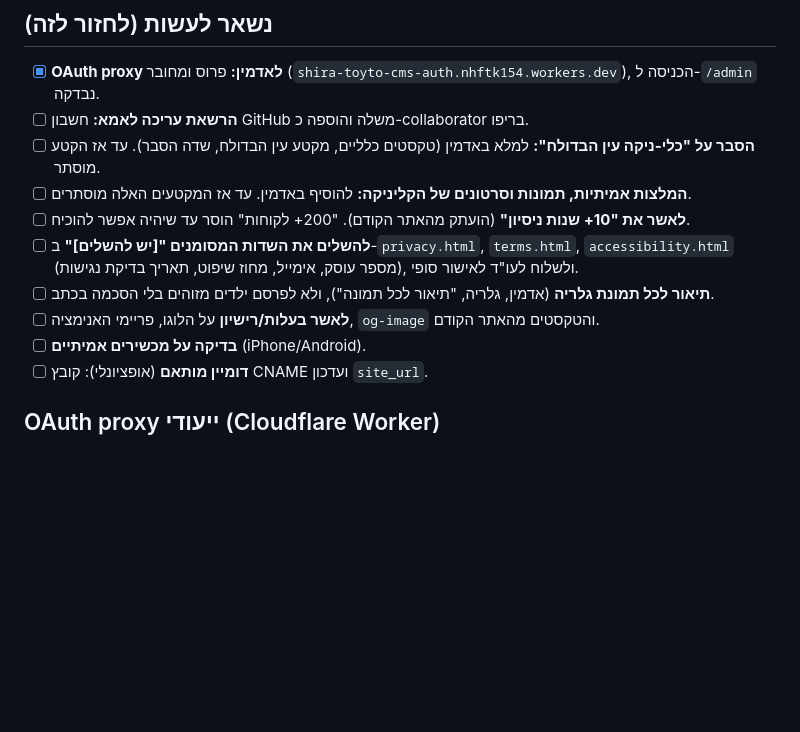
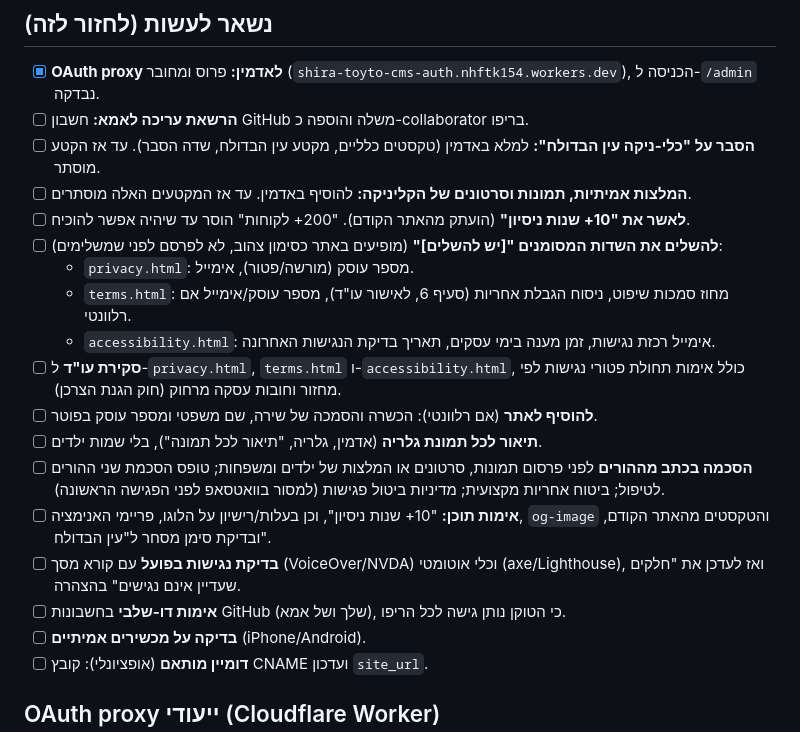
Before and after one commit to nhftk154/shira-toyto-site, a Markdown page: README.md, the part around the change. Rendered like a GitHub page; blank space fills up the shorter version.

Commit message:
README: detailed list of remaining legal/content to-dos
Co-Authored-By: Claude Sonnet 5 <noreply@anthropic.com>

```diff
--- a/README.md
+++ b/README.md
@@ -35,9 +35,17 @@ python3 -m http.server 5173
 - [ ] **הסבר על "כלי-ניקה עין הבדולח":** למלא באדמין (טקסטים כלליים, מקטע עין הבדולח, שדה הסבר). עד אז הקטע מוסתר.
 - [ ] **המלצות אמיתיות, תמונות וסרטונים של הקליניקה:** להוסיף באדמין. עד אז המקטעים האלה מוסתרים.
 - [ ] **לאשר את "10+ שנות ניסיון"** (הועתק מהאתר הקודם). "200+ לקוחות" הוסר עד שיהיה אפשר להוכיח.
-- [ ] **להשלים את השדות המסומנים "[יש להשלים]"** ב-`privacy.html`, `terms.html`, `accessibility.html` (מספר עוסק, אימייל, מחוז שיפוט, תאריך בדיקת נגישות), ולשלוח לעו"ד לאישור סופי.
-- [ ] **תיאור לכל תמונת גלריה** (אדמין, גלריה, "תיאור לכל תמונה"), ולא לפרסם ילדים מזוהים בלי הסכמה בכתב.
-- [ ] **לאשר בעלות/רישיון** על הלוגו, פריימי האנימציה, `og-image` והטקסטים מהאתר הקודם.
+- [ ] **להשלים את השדות המסומנים "[יש להשלים]"** (מופיעים באתר כסימון צהוב, לא לפרסם לפני שמשלימים):
+  - `privacy.html`: מספר עוסק (מורשה/פטור), אימייל.
+  - `terms.html`: מחוז סמכות שיפוט, ניסוח הגבלת אחריות (סעיף 6, לאישור עו"ד), מספר עוסק/אימייל אם רלוונטי.
+  - `accessibility.html`: אימייל רכזת נגישות, זמן מענה בימי עסקים, תאריך בדיקת הנגישות האחרונה.
+- [ ] **סקירת עו"ד** ל-`privacy.html`, `terms.html` ו-`accessibility.html`, כולל אימות תחולת פטורי נגישות לפי מחזור וחובות עסקה מרחוק (חוק הגנת הצרכן).
+- [ ] **להוסיף לאתר** (אם רלוונטי): הכשרה והסמכה של שירה, שם משפטי ומספר עוסק בפוטר.
+- [ ] **תיאור לכל תמונת גלריה** (אדמין, גלריה, "תיאור לכל תמונה"), בלי שמות ילדים.
+- [ ] **הסכמה בכתב מההורים** לפני פרסום תמונות, סרטונים או המלצות של ילדים ומשפחות; טופס הסכמת שני ההורים לטיפול; ביטוח אחריות מקצועית; מדיניות ביטול פגישות (למסור בוואטסאפ לפני הפגישה הראשונה).
+- [ ] **אימות תוכן:** "10+ שנות ניסיון", וכן בעלות/רישיון על הלוגו, פריימי האנימציה, `og-image` והטקסטים מהאתר הקודם, ובדיקת סימן מסחר ל"עין הבדולח".
+- [ ] **בדיקת נגישות בפועל** עם קורא מסך (VoiceOver/NVDA) וכלי אוטומטי (axe/Lighthouse), ואז לעדכן את "חלקים שעדיין אינם נגישים" בהצהרה.
+- [ ] **אימות דו-שלבי** בחשבונות GitHub (שלך ושל אמא), כי הטוקן נותן גישה לכל הריפו.
 - [ ] **בדיקה על מכשירים אמיתיים** (iPhone/Android).
 - [ ] **דומיין מותאם** (אופציונלי): קובץ CNAME ועדכון `site_url`.
 
```
